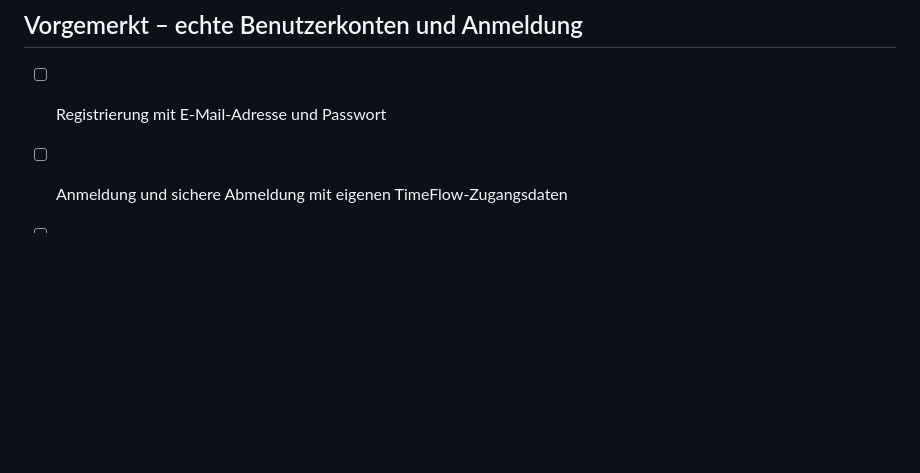
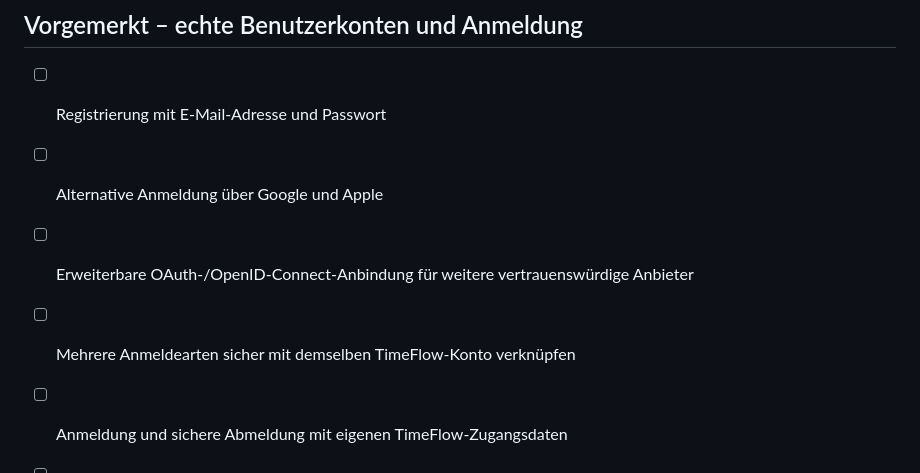
Before and after one commit to Daixem/TimeFlow-PWA, a Markdown page: docs/roadmap.md, the part around the change. Rendered like a GitHub page; blank space fills up the shorter version.

Commit message:
docs: add social sign-in to authentication roadmap

```diff
--- a/docs/roadmap.md
+++ b/docs/roadmap.md
@@ -136,6 +136,9 @@ späteren Backend-Sprint umgesetzt.
 ## Vorgemerkt – echte Benutzerkonten und Anmeldung
 
 - [ ] Registrierung mit E-Mail-Adresse und Passwort
+- [ ] Alternative Anmeldung über Google und Apple
+- [ ] Erweiterbare OAuth-/OpenID-Connect-Anbindung für weitere vertrauenswürdige Anbieter
+- [ ] Mehrere Anmeldearten sicher mit demselben TimeFlow-Konto verknüpfen
 - [ ] Anmeldung und sichere Abmeldung mit eigenen TimeFlow-Zugangsdaten
 - [ ] E-Mail-Adresse bestätigen
 - [ ] Passwort vergessen und sicher zurücksetzen
```
